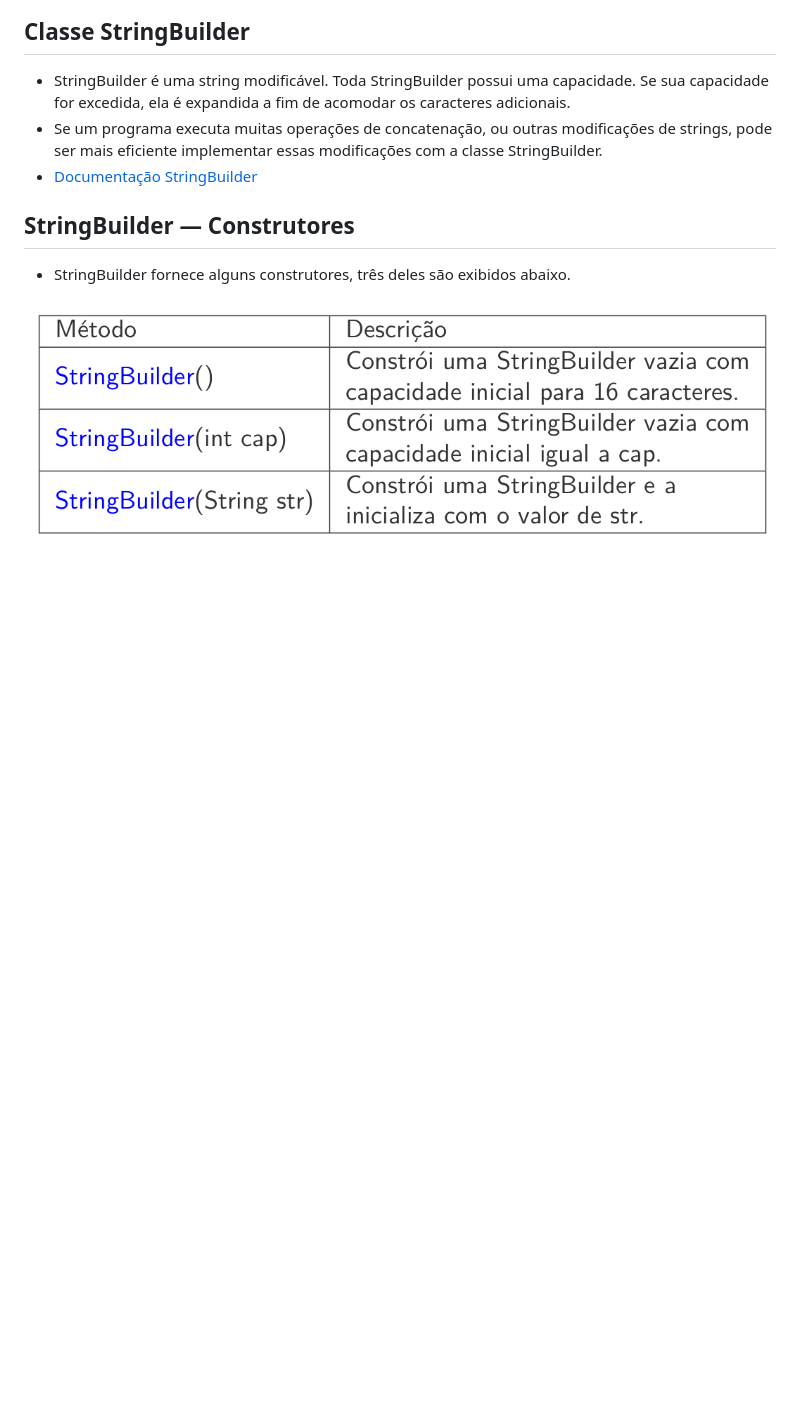
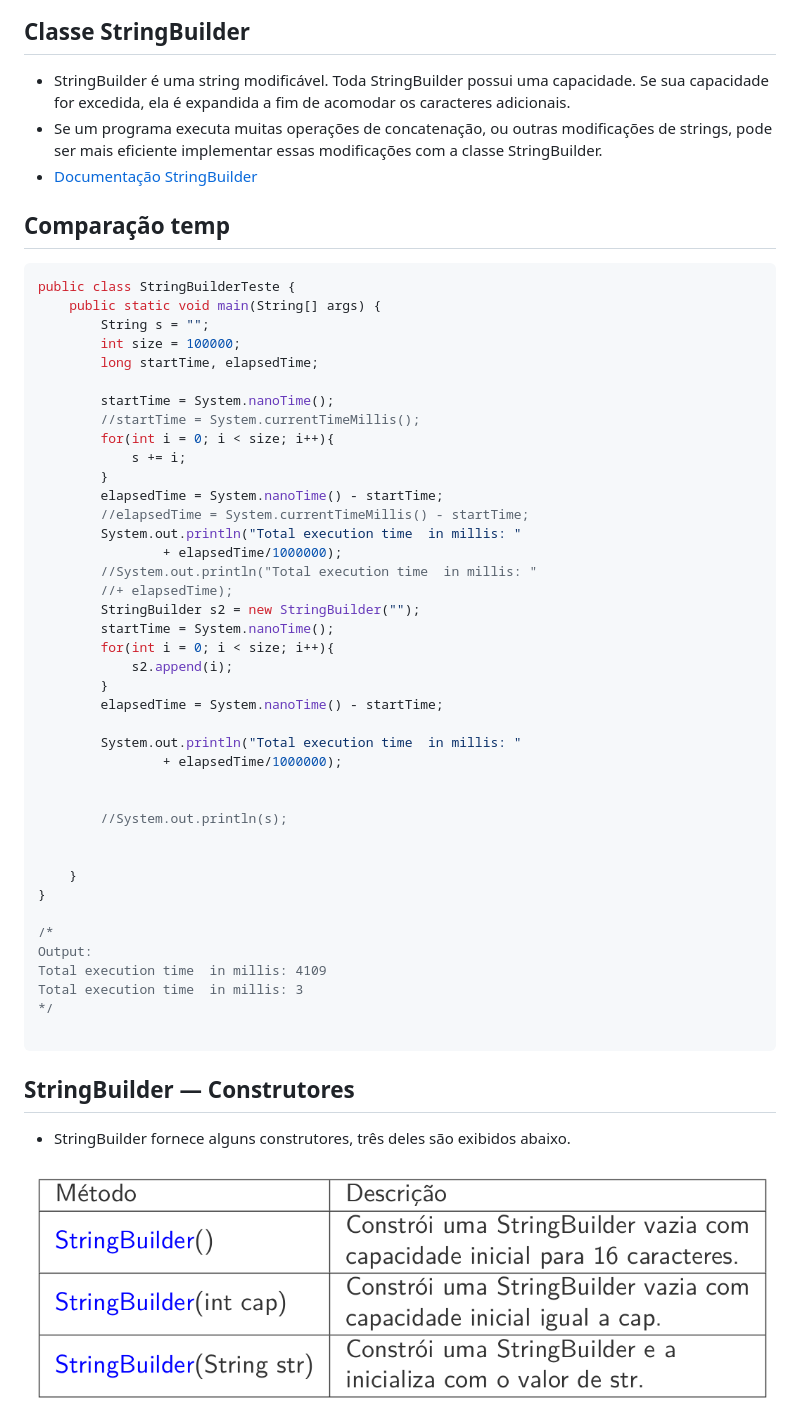
Before and after one commit to WladimirTavares/POO2022.2, a Markdown page: Semana9/README.md, the part around one of its changes. GitHub-like rendering; blank space fills up the shorter version.

````diff
--- a/Semana9/README.md
+++ b/Semana9/README.md
@@ -82,6 +82,51 @@ acomodar os caracteres adicionais.
 modificações de strings, pode ser mais eficiente implementar essas
 modificações com a classe StringBuilder.
 * [Documentação StringBuilder](https://docs.oracle.com/en/java/javase/17/docs/api/java.base/java/lang/StringBuilder.html)
+
+## Comparação temp
+
+```Java
+public class StringBuilderTeste {
+    public static void main(String[] args) {
+        String s = "";
+        int size = 100000;
+        long startTime, elapsedTime;
+
+        startTime = System.nanoTime();
+        //startTime = System.currentTimeMillis();
+        for(int i = 0; i < size; i++){
+            s += i;
+        }
+        elapsedTime = System.nanoTime() - startTime;
+        //elapsedTime = System.currentTimeMillis() - startTime;
+        System.out.println("Total execution time  in millis: "
+                + elapsedTime/1000000);
+        //System.out.println("Total execution time  in millis: "
+        //+ elapsedTime);
+        StringBuilder s2 = new StringBuilder("");
+        startTime = System.nanoTime();
+        for(int i = 0; i < size; i++){
+            s2.append(i);
+        }
+        elapsedTime = System.nanoTime() - startTime;
+
+        System.out.println("Total execution time  in millis: "
+                + elapsedTime/1000000);
+
+
+        //System.out.println(s);
+
+
+    }
+}
+
+/*
+Output:
+Total execution time  in millis: 4109
+Total execution time  in millis: 3
+*/
+
+```
 
 ## StringBuilder — Construtores
 
````
Also changed, not shown: other parts of Semana9/README.md (+1 -1 lines), Semana10/README.md (added, +463 -0 lines), Semana10/javadoc1.png (added), Semana10/javadoc2.png (added), Semana10/marcadores.png (added), Semana10/pacote1.png (added), Semana10/pacote2.png (added), Semana10/pacote3.png (added).
